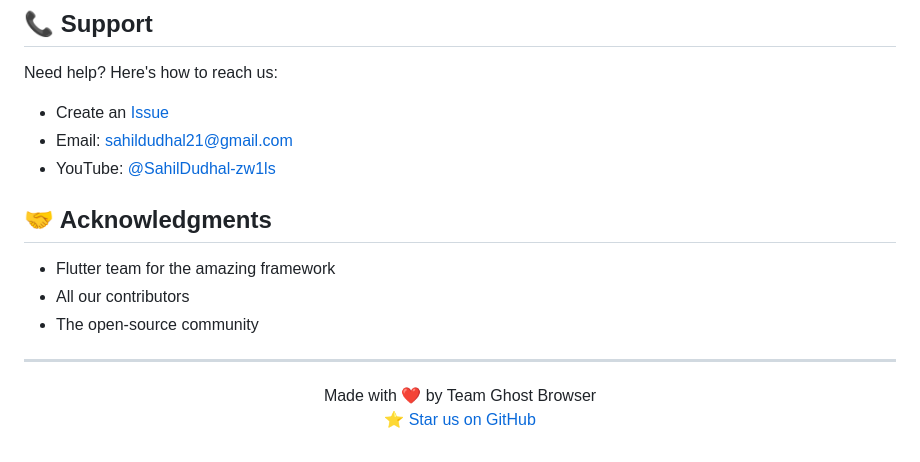
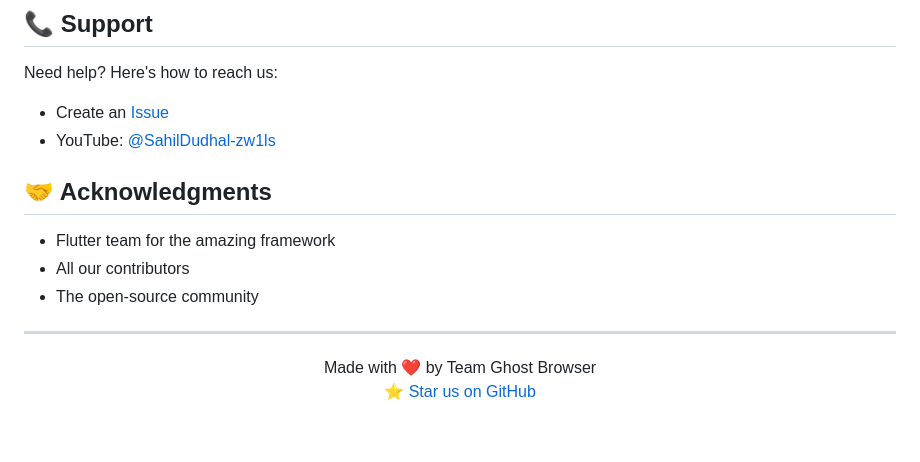
Before and after one commit to SAHILDUDHAL21/Ghost-Browser, a Markdown page: README.md, the part around one of its changes. GitHub-like rendering.

```diff
--- a/README.md
+++ b/README.md
@@ -167,8 +167,7 @@ Ghost Browser is committed to user privacy:
 
 Need help? Here's how to reach us:
 
-- Create an [Issue](https://github.com/SAHILDUDHAL21/ghost_browser/issues)
-- Email: sahildudhal21@gmail.com
+- Create an [Issue](https://github.com/SAHILDUDHAL21/Ghost-Browser/issues)
 - YouTube: [@SahilDudhal-zw1ls](https://youtube.com/@SahilDudhal-zw1ls)
 
 ## 🤝 Acknowledgments
```
Also changed, not shown: other parts of README.md (+14 -14 lines).
